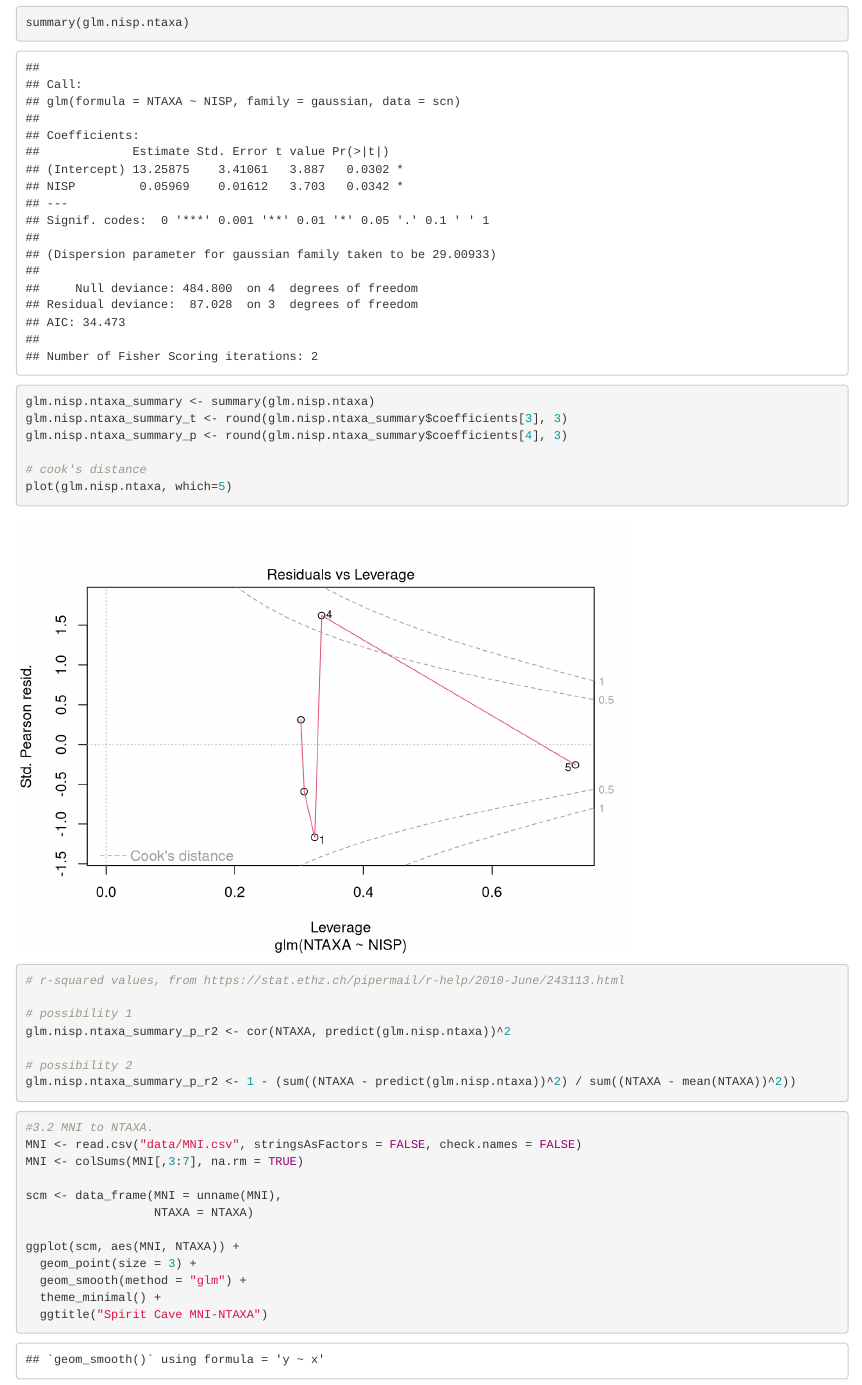
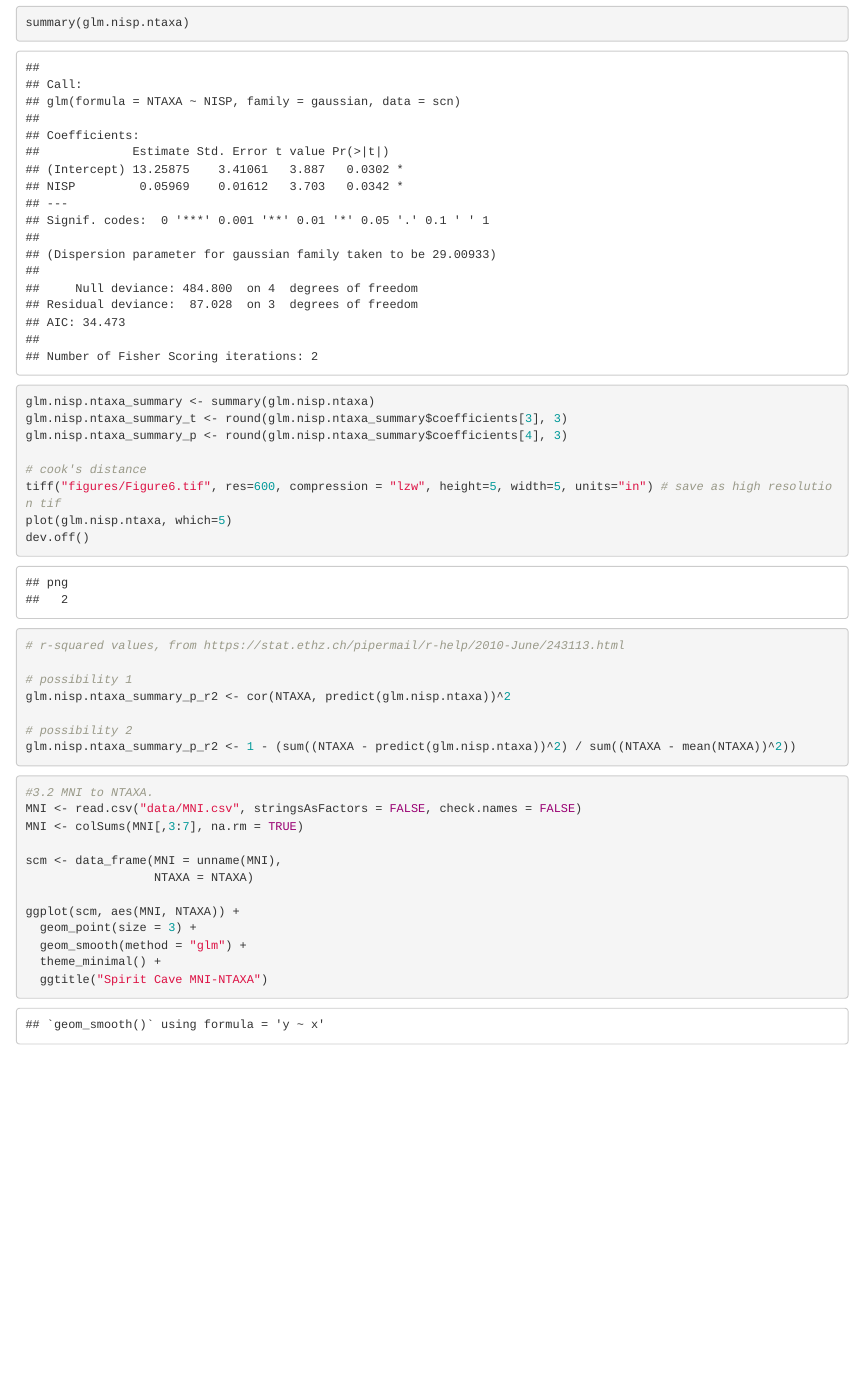
Before and after one commit to cylerc/AP_SC, an R Markdown document (Rscript/SC.rmd): the page in a window 1100 px wide, from 3100 px down. Rendered offline with R 4.5, knitr and Pandoc, with nearby package versions; some code elsewhere in the file could not run offline.

Commit message:
Included new figure

```diff
--- a/Rscript/SC.rmd
+++ b/Rscript/SC.rmd
@@ -108,7 +108,9 @@ glm.nisp.ntaxa_summary_t <- round(glm.nisp.ntaxa_summary$coefficients[3], 3)
 glm.nisp.ntaxa_summary_p <- round(glm.nisp.ntaxa_summary$coefficients[4], 3)
 
 # cook's distance
+tiff("figures/Figure6.tif", res=600, compression = "lzw", height=5, width=5, units="in") # save as high resolution tif
 plot(glm.nisp.ntaxa, which=5)
+dev.off()
 
 # r-squared values, from https://stat.ethz.ch/pipermail/r-help/2010-June/243113.html
 
```
Also changed, not shown: 1 other file.
